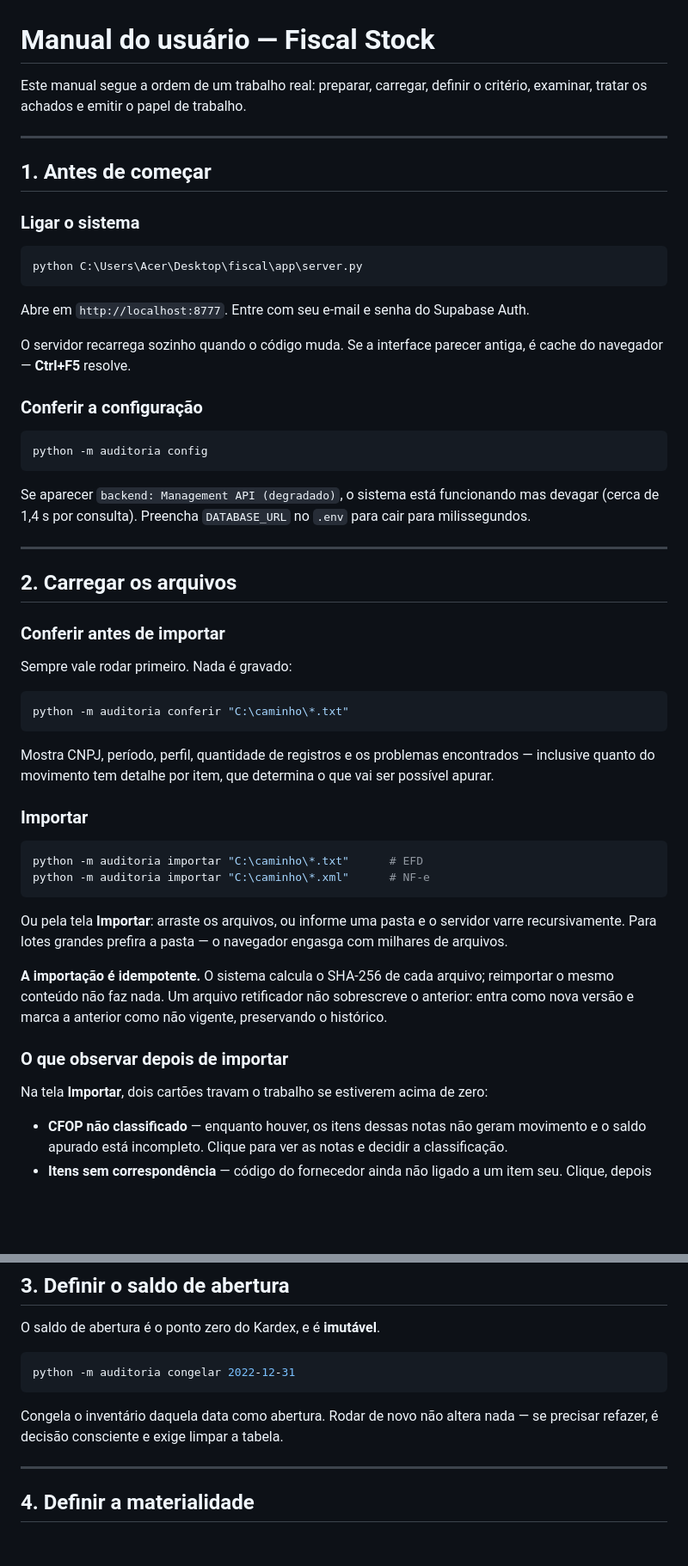
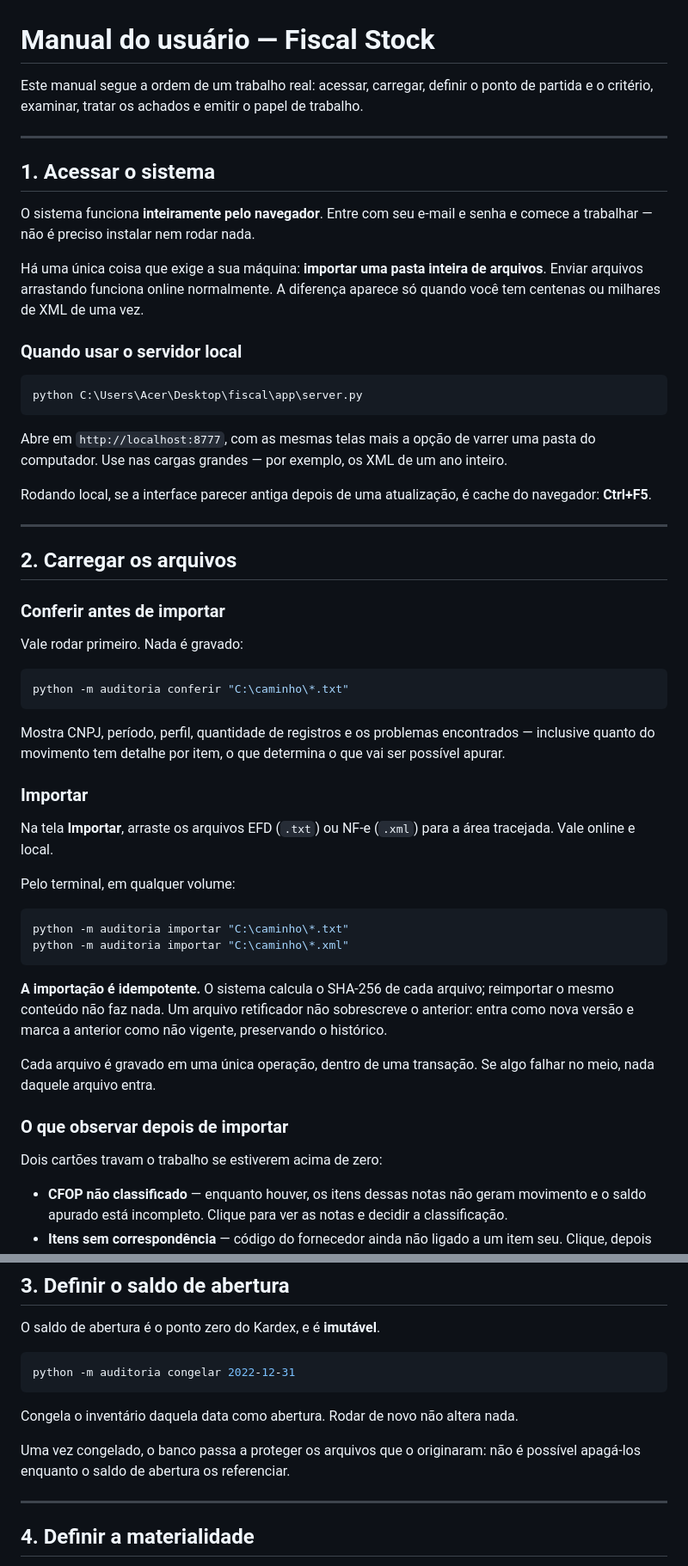
Before and after one commit to paulinho121/spedauditoria, a Markdown page: MANUAL.md, 2 parts joined by grey strips. Shown at 86% size. Drawn GitHub-style; blank space fills up the shorter version.

````diff
--- a/MANUAL.md
+++ b/MANUAL.md
@@ -1,32 +1,32 @@
 # Manual do usuário — Fiscal Stock
 
-Este manual segue a ordem de um trabalho real: preparar, carregar, definir o
-critério, examinar, tratar os achados e emitir o papel de trabalho.
+Este manual segue a ordem de um trabalho real: acessar, carregar, definir o
+ponto de partida e o critério, examinar, tratar os achados e emitir o papel de
+trabalho.
 
 ---
 
-## 1. Antes de começar
+## 1. Acessar o sistema
 
-### Ligar o sistema
+O sistema funciona **inteiramente pelo navegador**. Entre com seu e-mail e senha
+e comece a trabalhar — não é preciso instalar nem rodar nada.
+
+Há uma única coisa que exige a sua máquina: **importar uma pasta inteira de
+arquivos**. Enviar arquivos arrastando funciona online normalmente. A diferença
+aparece só quando você tem centenas ou milhares de XML de uma vez.
+
+### Quando usar o servidor local
 
 ```bash
 python C:\Users\Acer\Desktop\fiscal\app\server.py
 ```
 
-Abre em `http://localhost:8777`. Entre com seu e-mail e senha do Supabase Auth.
+Abre em `http://localhost:8777`, com as mesmas telas mais a opção de varrer uma
+pasta do computador. Use nas cargas grandes — por exemplo, os XML de um ano
+inteiro.
 
-O servidor recarrega sozinho quando o código muda. Se a interface parecer
-antiga, é cache do navegador — **Ctrl+F5** resolve.
-
-### Conferir a configuração
-
-```bash
-python -m auditoria config
-```
-
-Se aparecer `backend: Management API (degradado)`, o sistema está funcionando
-mas devagar (cerca de 1,4 s por consulta). Preencha `DATABASE_URL` no `.env`
-para cair para milissegundos.
+Rodando local, se a interface parecer antiga depois de uma atualização, é cache
+do navegador: **Ctrl+F5**.
 
 ---
 
@@ -34,35 +34,39 @@ para cair para milissegundos.
 
 ### Conferir antes de importar
 
-Sempre vale rodar primeiro. Nada é gravado:
+Vale rodar primeiro. Nada é gravado:
 
 ```bash
 python -m auditoria conferir "C:\caminho\*.txt"
 ```
 
 Mostra CNPJ, período, perfil, quantidade de registros e os problemas
-encontrados — inclusive quanto do movimento tem detalhe por item, que determina
-o que vai ser possível apurar.
+encontrados — inclusive quanto do movimento tem detalhe por item, o que
+determina o que vai ser possível apurar.
 
 ### Importar
 
+Na tela **Importar**, arraste os arquivos EFD (`.txt`) ou NF-e (`.xml`) para a
+área tracejada. Vale online e local.
+
+Pelo terminal, em qualquer volume:
+
 ```bash
-python -m auditoria importar "C:\caminho\*.txt"      # EFD
-python -m auditoria importar "C:\caminho\*.xml"      # NF-e
+python -m auditoria importar "C:\caminho\*.txt"
+python -m auditoria importar "C:\caminho\*.xml"
 ```
-
-Ou pela tela **Importar**: arraste os arquivos, ou informe uma pasta e o
-servidor varre recursivamente. Para lotes grandes prefira a pasta — o navegador
-engasga com milhares de arquivos.
 
 **A importação é idempotente.** O sistema calcula o SHA-256 de cada arquivo;
 reimportar o mesmo conteúdo não faz nada. Um arquivo retificador não sobrescreve
 o anterior: entra como nova versão e marca a anterior como não vigente,
 preservando o histórico.
 
+Cada arquivo é gravado em uma única operação, dentro de uma transação. Se algo
+falhar no meio, nada daquele arquivo entra.
+
 ### O que observar depois de importar
 
-Na tela **Importar**, dois cartões travam o trabalho se estiverem acima de zero:
+Dois cartões travam o trabalho se estiverem acima de zero:
 
 - **CFOP não classificado** — enquanto houver, os itens dessas notas não geram
   movimento e o saldo apurado está incompleto. Clique para ver as notas e
@@ -87,8 +91,10 @@ O saldo de abertura é o ponto zero do Kardex, e é **imutável**.
 python -m auditoria congelar 2022-12-31
 ```
 
-Congela o inventário daquela data como abertura. Rodar de novo não altera nada —
-se precisar refazer, é decisão consciente e exige limpar a tabela.
+Congela o inventário daquela data como abertura. Rodar de novo não altera nada.
+
+Uma vez congelado, o banco passa a proteger os arquivos que o originaram: não é
+possível apagá-los enquanto o saldo de abertura os referenciar.
 
 ---
 
````
Also changed, not shown: other parts of MANUAL.md (+42 -20 lines), README.md (+3 -3 lines).
